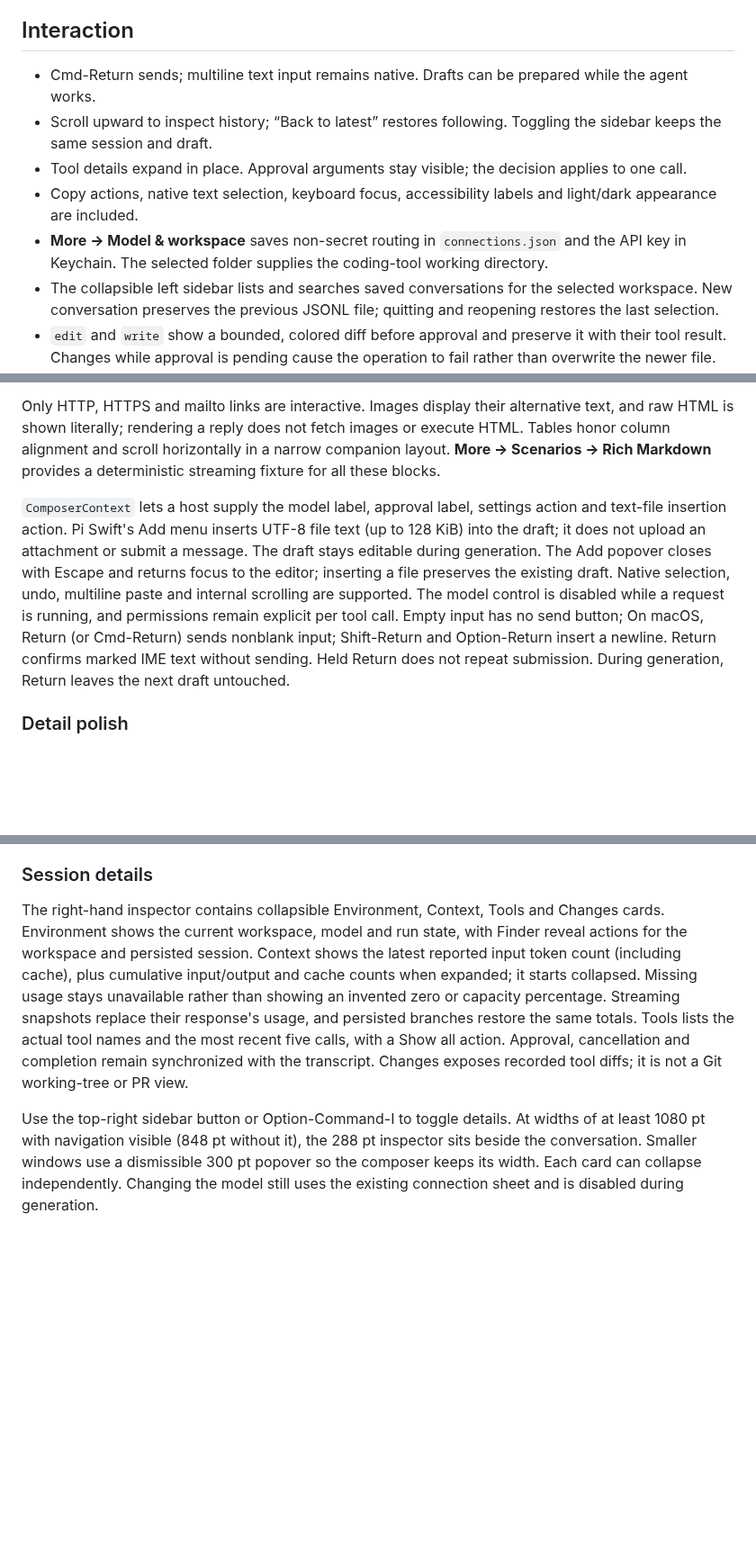
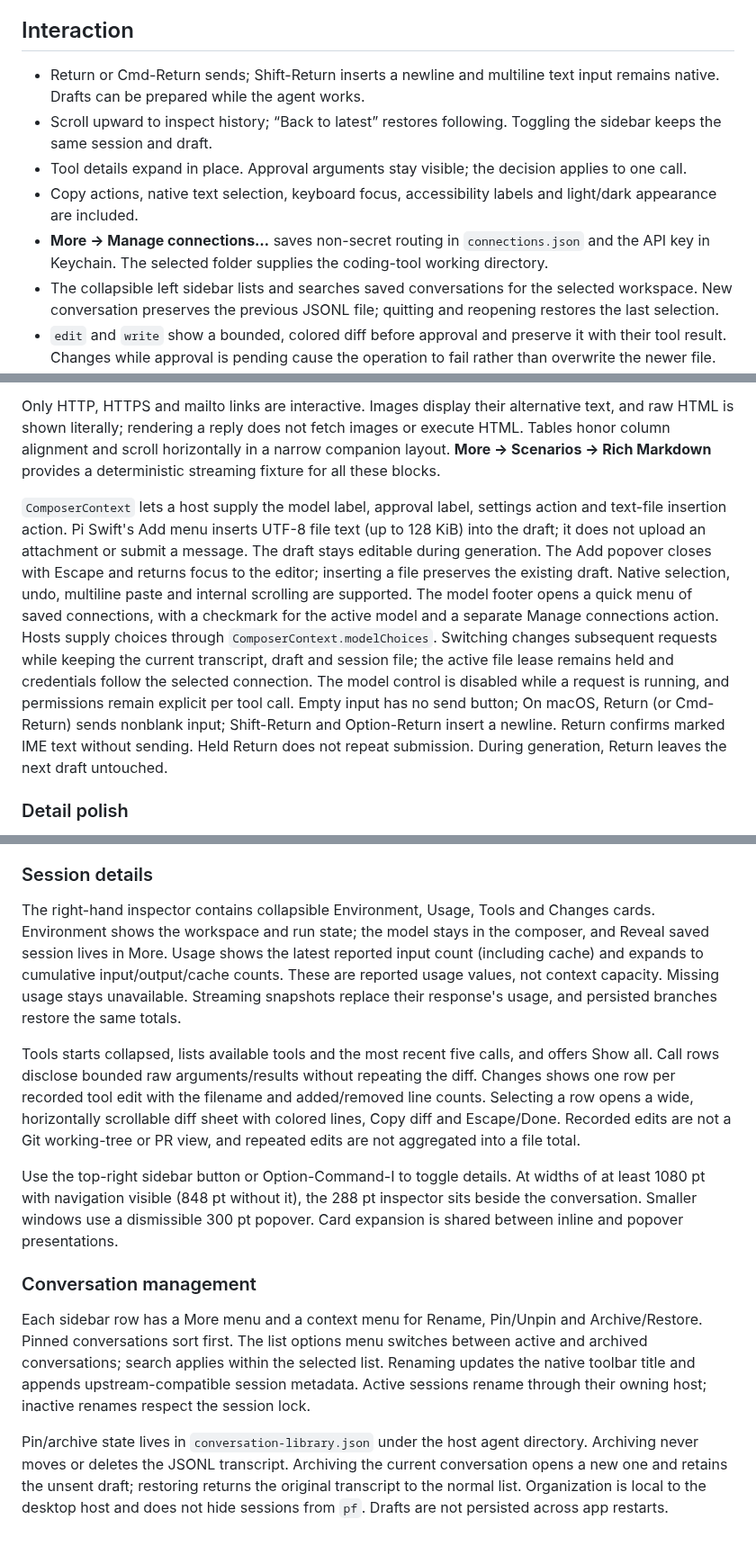
Before and after one commit to chenqing/pi-swfit, a Markdown page: Docs/UI.md, 3 parts joined by grey strips. Shown at 90% size. Rendered like a GitHub page; blank space fills up the shorter version.

```diff
--- a/Docs/UI.md
+++ b/Docs/UI.md
@@ -41,11 +41,11 @@ ConversationView(session: session) { message in
 
 ## Interaction
 
-- Cmd-Return sends; multiline text input remains native. Drafts can be prepared while the agent works.
+- Return or Cmd-Return sends; Shift-Return inserts a newline and multiline text input remains native. Drafts can be prepared while the agent works.
 - Scroll upward to inspect history; “Back to latest” restores following. Toggling the sidebar keeps the same session and draft.
 - Tool details expand in place. Approval arguments stay visible; the decision applies to one call.
 - Copy actions, native text selection, keyboard focus, accessibility labels and light/dark appearance are included.
-- **More → Model & workspace** saves non-secret routing in `connections.json` and the API key in Keychain. The selected folder supplies the coding-tool working directory.
+- **More → Manage connections…** saves non-secret routing in `connections.json` and the API key in Keychain. The selected folder supplies the coding-tool working directory.
 - The collapsible left sidebar lists and searches saved conversations for the selected workspace. New conversation preserves the previous JSONL file; quitting and reopening restores the last selection.
 - `edit` and `write` show a bounded, colored diff before approval and preserve it with their tool result. Changes while approval is pending cause the operation to fail rather than overwrite the newer file.
 
@@ -89,7 +89,7 @@ Parsing runs off the main actor. Each visible message coalesces streaming deltas
 Only HTTP, HTTPS and mailto links are interactive. Images display their alternative text, and raw HTML is shown literally; rendering a reply does not fetch images or execute HTML. Tables honor column alignment and scroll horizontally in a narrow companion layout. **More → Scenarios → Rich Markdown** provides a deterministic streaming fixture for all these blocks.
 
 
-`ComposerContext` lets a host supply the model label, approval label, settings action and text-file insertion action. Pi Swift's Add menu inserts UTF-8 file text (up to 128 KiB) into the draft; it does not upload an attachment or submit a message. The draft stays editable during generation. The Add popover closes with Escape and returns focus to the editor; inserting a file preserves the existing draft. Native selection, undo, multiline paste and internal scrolling are supported. The model control is disabled while a request is running, and permissions remain explicit per tool call. Empty input has no send button; On macOS, Return (or Cmd-Return) sends nonblank input; Shift-Return and Option-Return insert a newline. Return confirms marked IME text without sending. Held Return does not repeat submission. During generation, Return leaves the next draft untouched.
+`ComposerContext` lets a host supply the model label, approval label, settings action and text-file insertion action. Pi Swift's Add menu inserts UTF-8 file text (up to 128 KiB) into the draft; it does not upload an attachment or submit a message. The draft stays editable during generation. The Add popover closes with Escape and returns focus to the editor; inserting a file preserves the existing draft. Native selection, undo, multiline paste and internal scrolling are supported. The model footer opens a quick menu of saved connections, with a checkmark for the active model and a separate Manage connections action. Hosts supply choices through `ComposerContext.modelChoices`. Switching changes subsequent requests while keeping the current transcript, draft and session file; the active file lease remains held and credentials follow the selected connection. The model control is disabled while a request is running, and permissions remain explicit per tool call. Empty input has no send button; On macOS, Return (or Cmd-Return) sends nonblank input; Shift-Return and Option-Return insert a newline. Return confirms marked IME text without sending. Held Return does not repeat submission. During generation, Return leaves the next draft untouched.
 
 ### Detail polish
 
@@ -103,6 +103,14 @@ The composer keeps a 12 pt gap from the transcript and a smaller 11 pt metadata
 
 ### Session details
 
-The right-hand inspector contains collapsible Environment, Context, Tools and Changes cards. Environment shows the current workspace, model and run state, with Finder reveal actions for the workspace and persisted session. Context shows the latest reported input token count (including cache), plus cumulative input/output and cache counts when expanded; it starts collapsed. Missing usage stays unavailable rather than showing an invented zero or capacity percentage. Streaming snapshots replace their response's usage, and persisted branches restore the same totals. Tools lists the actual tool names and the most recent five calls, with a Show all action. Approval, cancellation and completion remain synchronized with the transcript. Changes exposes recorded tool diffs; it is not a Git working-tree or PR view.
+The right-hand inspector contains collapsible Environment, Usage, Tools and Changes cards. Environment shows the workspace and run state; the model stays in the composer, and Reveal saved session lives in More. Usage shows the latest reported input count (including cache) and expands to cumulative input/output/cache counts. These are reported usage values, not context capacity. Missing usage stays unavailable. Streaming snapshots replace their response's usage, and persisted branches restore the same totals.
 
-Use the top-right sidebar button or Option-Command-I to toggle details. At widths of at least 1080 pt with navigation visible (848 pt without it), the 288 pt inspector sits beside the conversation. Smaller windows use a dismissible 300 pt popover so the composer keeps its width. Each card can collapse independently. Changing the model still uses the existing connection sheet and is disabled during generation.
+Tools starts collapsed, lists available tools and the most recent five calls, and offers Show all. Call rows disclose bounded raw arguments/results without repeating the diff. Changes shows one row per recorded tool edit with the filename and added/removed line counts. Selecting a row opens a wide, horizontally scrollable diff sheet with colored lines, Copy diff and Escape/Done. Recorded edits are not a Git working-tree or PR view, and repeated edits are not aggregated into a file total.
+
+Use the top-right sidebar button or Option-Command-I to toggle details. At widths of at least 1080 pt with navigation visible (848 pt without it), the 288 pt inspector sits beside the conversation. Smaller windows use a dismissible 300 pt popover. Card expansion is shared between inline and popover presentations.
+
+### Conversation management
+
+Each sidebar row has a More menu and a context menu for Rename, Pin/Unpin and Archive/Restore. Pinned conversations sort first. The list options menu switches between active and archived conversations; search applies within the selected list. Renaming updates the native toolbar title and appends upstream-compatible session metadata. Active sessions rename through their owning host; inactive renames respect the session lock.
+
+Pin/archive state lives in `conversation-library.json` under the host agent directory. Archiving never moves or deletes the JSONL transcript. Archiving the current conversation opens a new one and retains the unsent draft; restoring returns the original transcript to the normal list. Organization is local to the desktop host and does not hide sessions from `pf`. Drafts are not persisted across app restarts.
```
Also changed, not shown: other parts of Docs/UI.md (+1 -1 lines), Docs/VALIDATION.md (+10 -0 lines), README.md (+4 -2 lines), Docs/Images/pi-swift-dark.png, Docs/Images/pi-swift-details.png, Docs/Images/pi-swift-diff.png (added), Docs/Images/pi-swift-light.png, 13 other files.
